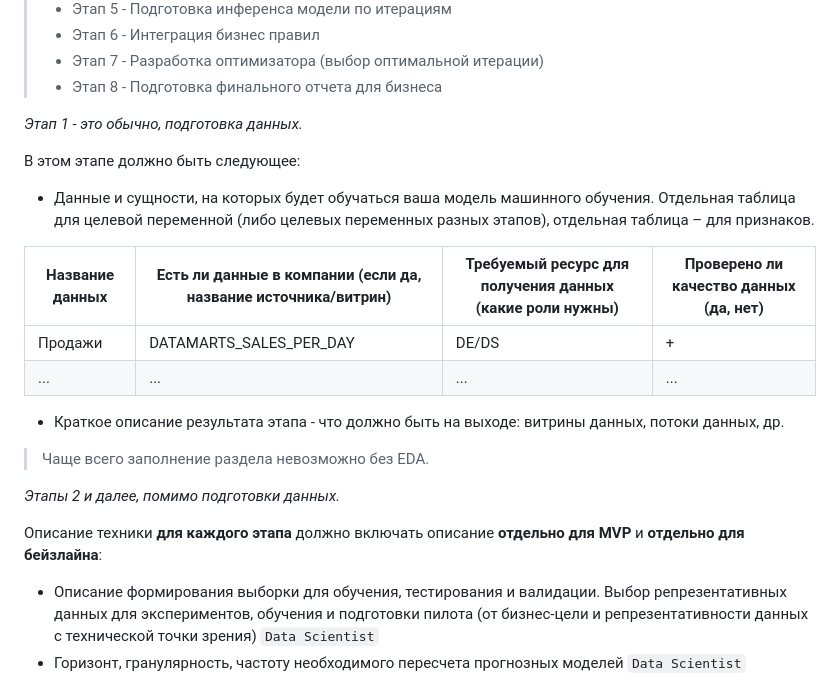
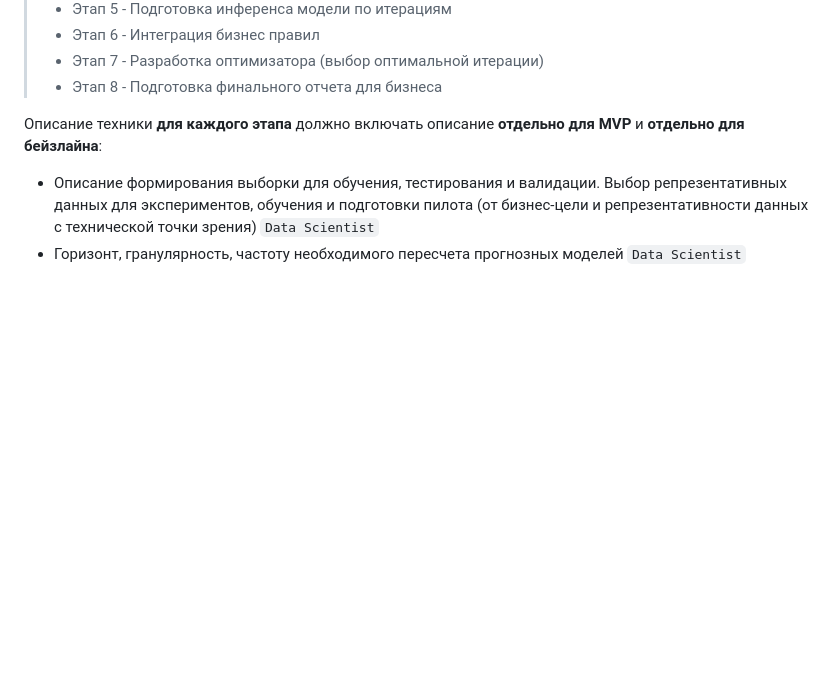
Before and after one commit to timekeeper18/itmo_reliableml, a Markdown page: designdoc/designdoc.md, the part around the change printed below. Rendered like a GitHub page; blank space fills up the shorter version.

```diff
--- a/designdoc/designdoc.md
+++ b/designdoc/designdoc.md
@@ -74,23 +92,6 @@ https://www.kaggle.com/datasets/salmansajid05/oral-diseases
 > - Этап 6 - Интеграция бизнес правил
 > - Этап 7 - Разработка оптимизатора (выбор оптимальной итерации)
 > - Этап 8 - Подготовка финального отчета для бизнеса
-
-*Этап 1 - это обычно, подготовка данных.*
-
-В этом этапе должно быть следующее:
-
-- Данные и сущности, на которых будет обучаться ваша модель машинного обучения. Отдельная таблица для целевой переменной (либо целевых переменных разных этапов), отдельная таблица – для признаков.
-
-| Название данных  | Есть ли данные в компании (если да, название источника/витрин) | Требуемый ресурс для получения данных (какие роли нужны) | Проверено ли качество данных (да, нет) |
-| ------------- | ------------- | ------------- | ------------- |
-| Продажи | DATAMARTS_SALES_PER_DAY  | DE/DS | + |
-| ...  | ...  | ... | ... |
-
-- Краткое описание результата этапа - что должно быть на выходе: витрины данных, потоки данных, др.
-
-> Чаще всего заполнение раздела невозможно без EDA.
-
- *Этапы 2 и далее, помимо подготовки данных.*
 
 Описание техники **для каждого этапа** должно включать описание **отдельно для MVP** и **отдельно для бейзлайна**:
 
```
Also changed, not shown: other parts of designdoc/designdoc.md (+24 -6 lines).
